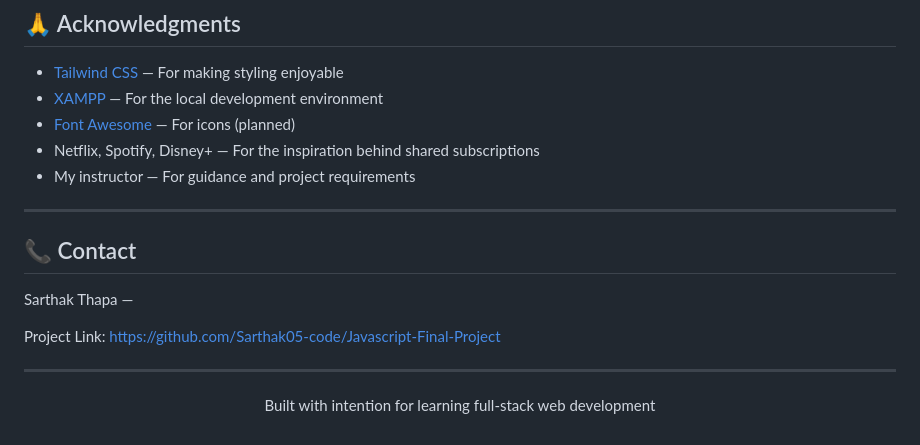
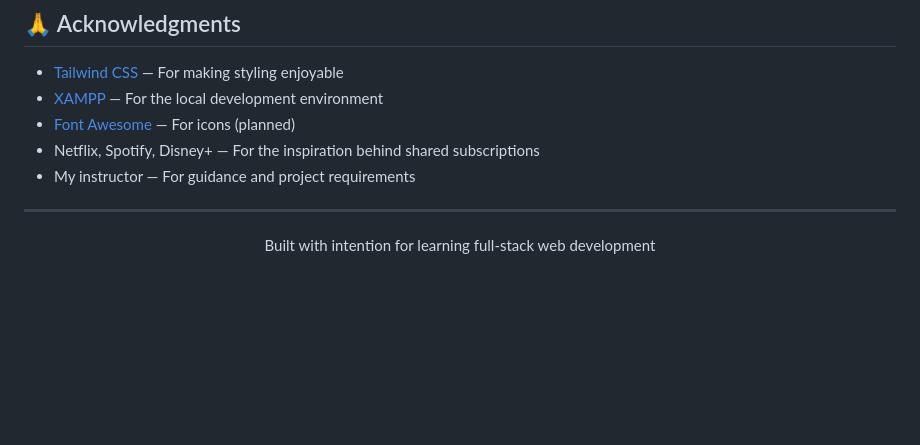
Before and after one commit to Sarthak05-code/JavaScript-Final-Project, a Markdown page: README.MD, the part around the change. Rendered like a GitHub page; blank space fills up the shorter version.

Commit message:
chore : fix some of the docs

```diff
--- a/README.MD
+++ b/README.MD
@@ -495,12 +495,4 @@ Distributed under the MIT License. See `LICENSE` for more information.
 
 ---
 
-## 📞 Contact
-
-Sarthak Thapa —
-
-Project Link: [https://github.com/Sarthak05-code/Javascript-Final-Project](https://github.com/Sarthak05-code/JavaScript-Final-Project)
-
----
-
 <p align="center">Built with intention for learning full-stack web development</p>
```
